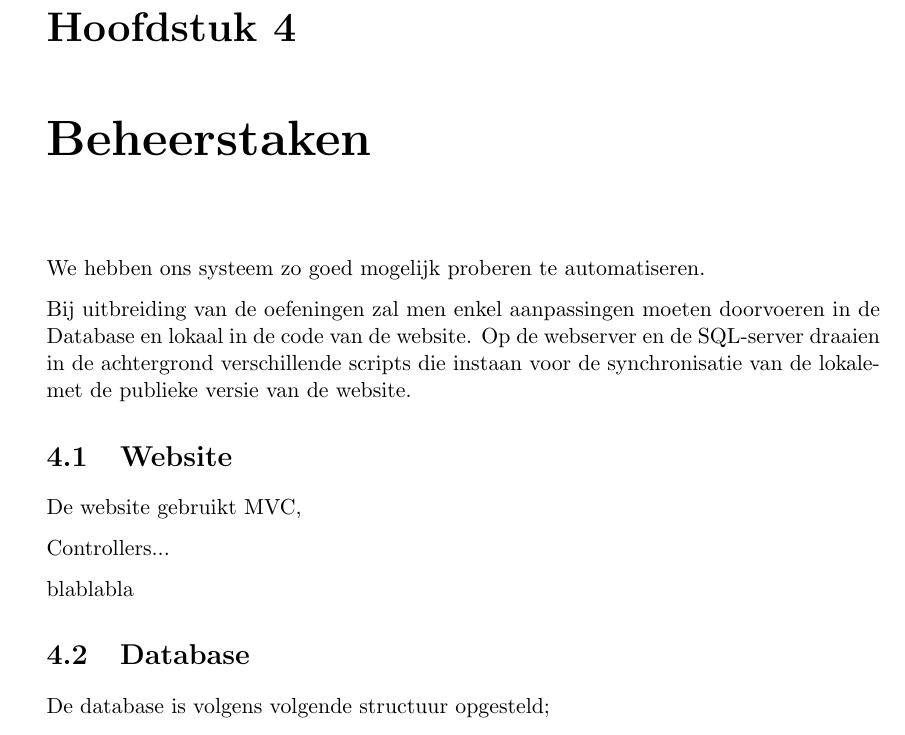
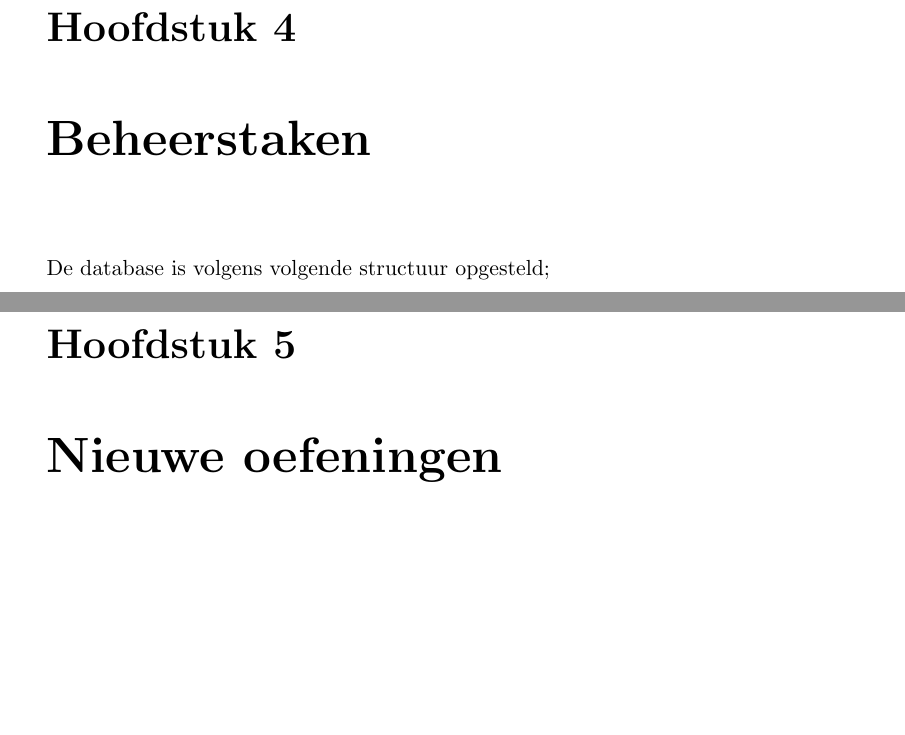
Before and after one commit to adriaandens/Eindwerk-Verslag, a LaTeX document (how_to/how_to.tex): part of page 6 of 10 before the commit and two parts of pages 6 and 10 of 10 after it, the two joined at a grey line, cut so that both start at the same text, the shorter picture padded with empty space. Compiled offline with pdfLaTeX.

Commit message:
Klaas zijn lelijke tekst gefixt

```diff
--- a/how_to/how_to.tex
+++ b/how_to/how_to.tex
@@ -60,12 +60,11 @@ backgroundcolor=\color{lbcolor}
 \newpage
 
 \chapter{Beheerstaken}
-\input{beheerstaken/inleiding.tex}
-\section{Website}
-\input{beheerstaken/website.tex}
-\section{Database}
 \input{beheerstaken/database.tex}
 \section{Server scripts}
 \input{beheerstaken/serverscripts.tex}
 
+\chapter{Nieuwe oefeningen}
+\input{oefeningen/inleiding.tex}
+
 \end{document}
```
